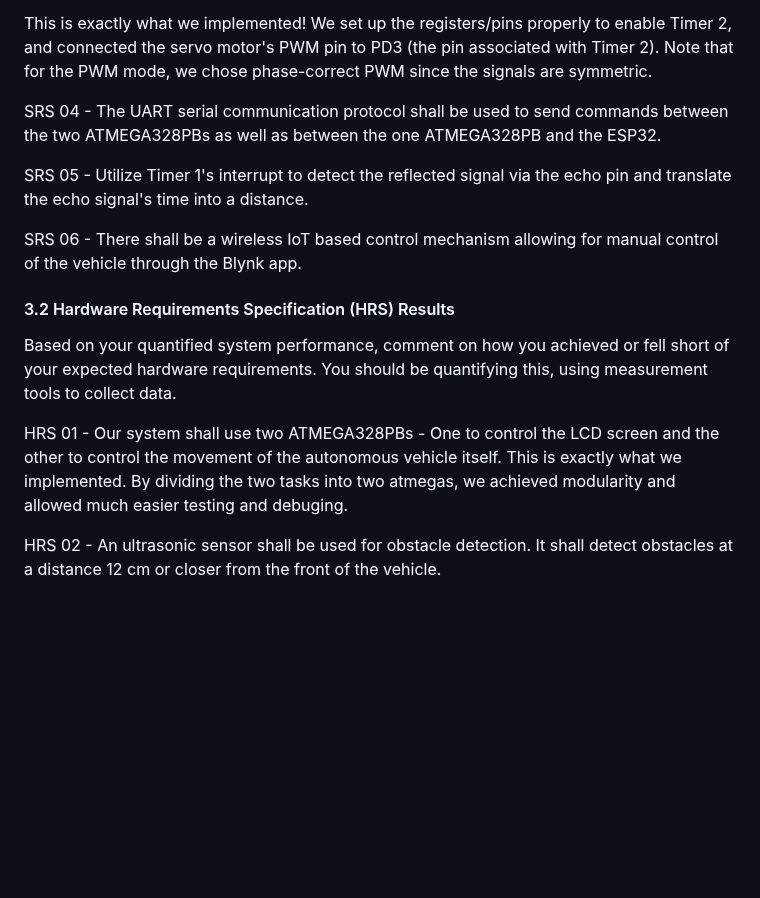
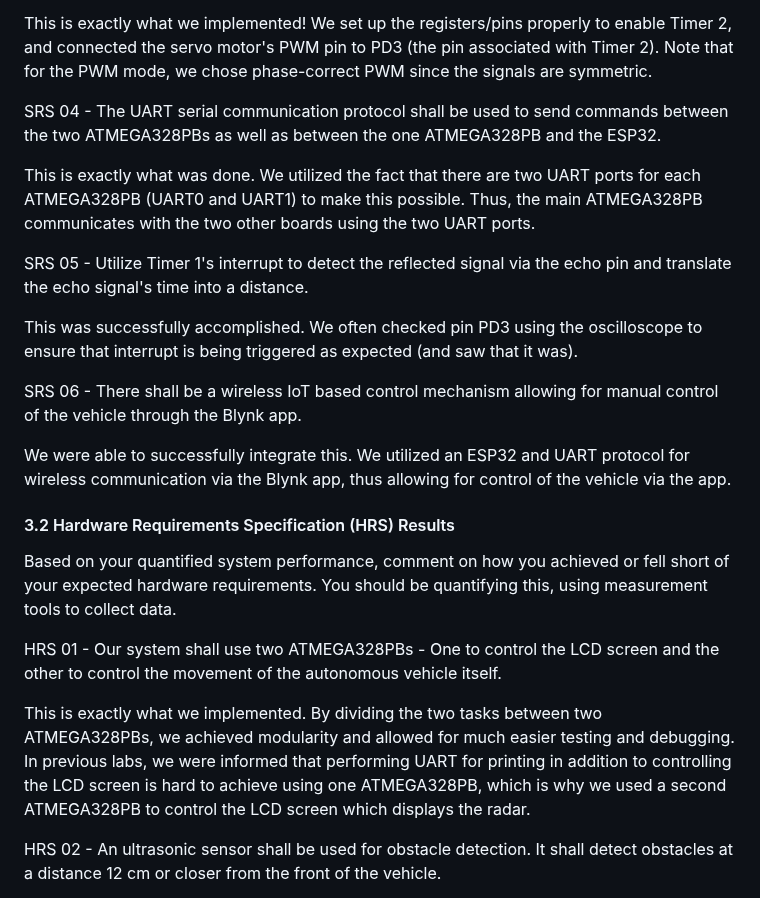
Before and after one commit to ese3500/final-project-yanfu-srikrishna, a Markdown page: README.md, the part around one of its changes. Drawn GitHub-style; blank space fills up the shorter version.

```diff
--- a/README.md
+++ b/README.md
@@ -135,9 +135,15 @@ This is exactly what we implemented! We set up the registers/pins properly to en
 
 SRS 04 - The UART serial communication protocol shall be used to send commands between the two ATMEGA328PBs as well as between the one ATMEGA328PB and the ESP32.
 
+This is exactly what was done. We utilized the fact that there are two UART ports for each ATMEGA328PB (UART0 and UART1) to make this possible. Thus, the main ATMEGA328PB communicates with the two other boards using the two UART ports.
+
 SRS 05 - Utilize Timer 1's interrupt to detect the reflected signal via the echo pin and translate the echo signal's time into a distance.
 
+This was successfully accomplished. We often checked pin PD3 using the oscilloscope to ensure that interrupt is being triggered as expected (and saw that it was).
+
 SRS 06 - There shall be a wireless IoT based control mechanism allowing for manual control of the vehicle through the Blynk app.
+
+We were able to successfully integrate this. We utilized an ESP32 and UART protocol for wireless communication via the Blynk app, thus allowing for control of the vehicle via the app.
 
 
 #### 3.2 Hardware Requirements Specification (HRS) Results
@@ -145,7 +151,8 @@ SRS 06 - There shall be a wireless IoT based control mechanism allowing for manu
 Based on your quantified system performance, comment on how you achieved or fell short of your expected hardware requirements. You should be quantifying this, using measurement tools to collect data.
 
 HRS 01 - Our system shall use two ATMEGA328PBs - One to control the LCD screen and the other to control the movement of the autonomous vehicle itself.
-This is exactly what we implemented. By dividing the two tasks into two atmegas, we achieved modularity and allowed much easier testing and debuging.
+
+This is exactly what we implemented. By dividing the two tasks between two ATMEGA328PBs, we achieved modularity and allowed for much easier testing and debugging. In previous labs, we were informed that performing UART for printing in addition to controlling the LCD screen is hard to achieve using one ATMEGA328PB, which is why we used a second ATMEGA328PB to control the LCD screen which displays the radar.
 
 HRS 02 - An ultrasonic sensor shall be used for obstacle detection. It shall detect obstacles at a distance 12 cm or closer from the front of the vehicle.
 
```
Also changed, not shown: other parts of README.md (+7 -7 lines).
